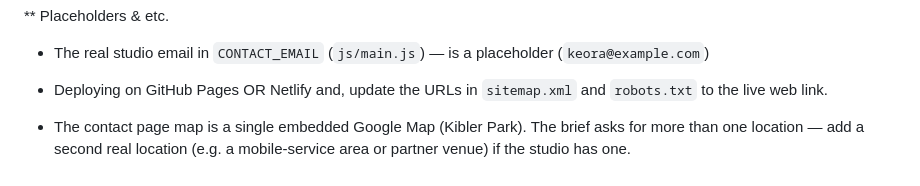
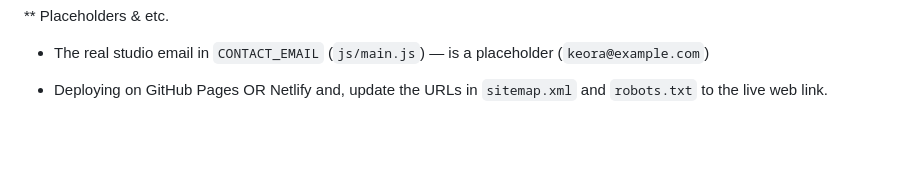
Before and after one commit to Nkuwed/Nails-KBK-, a Markdown page: changelog.md, the part around the change. GitHub-like rendering; blank space fills up the shorter version.

Commit message:
Update changelog to remove location instructions
Removed instructions for adding a second location to the contact page map.

```diff
--- a/changelog.md
+++ b/changelog.md
@@ -152,6 +152,3 @@ Worked page by page to redo the code so the JavaScript is working throughout all
 
 - Deploying on GitHub Pages OR Netlify and, update the
 URLs in `sitemap.xml` and `robots.txt` to the live web link.
-- The contact page map is a single embedded Google Map (Kibler Park). The
-  brief asks for more than one location — add a second real location (e.g. a
-  mobile-service area or partner venue) if the studio has one.
```
